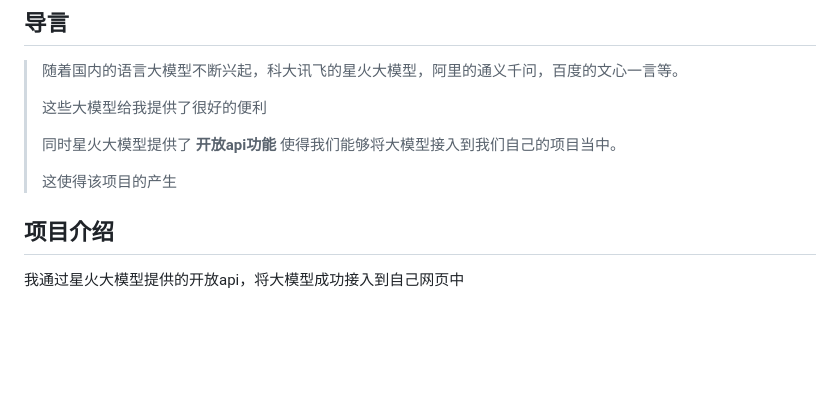
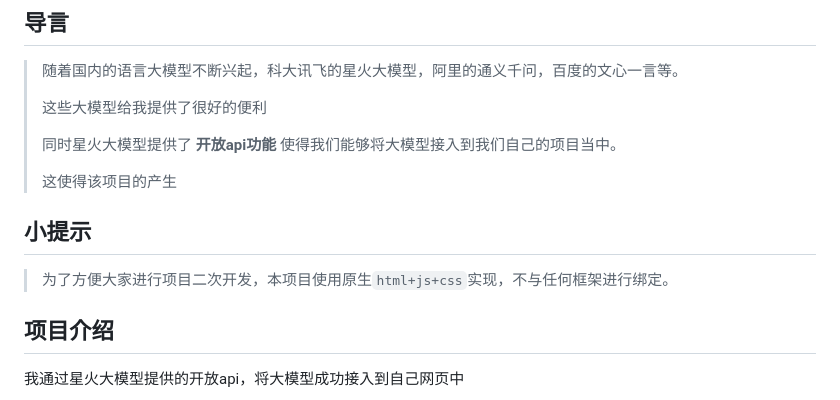
Before and after one commit to zou-hong-run/xinghuo, a Markdown page: readme.md, the part around the change. Drawn GitHub-style; blank space fills up the shorter version.

```diff
--- a/readme.md
+++ b/readme.md
@@ -9,7 +9,11 @@
 > 同时星火大模型提供了 **开放api功能** 使得我们能够将大模型接入到我们自己的项目当中。
 >
 > 这使得该项目的产生
->
+
+## 小提示
+
+> 为了方便大家进行项目二次开发，本项目使用原生`html+js+css`实现，不与任何框架进行绑定。
+
 ## 项目介绍
 
 我通过星火大模型提供的开放api，将大模型成功接入到自己网页中
```
Also changed, not shown: public/spark.png (added), 10 other files.
